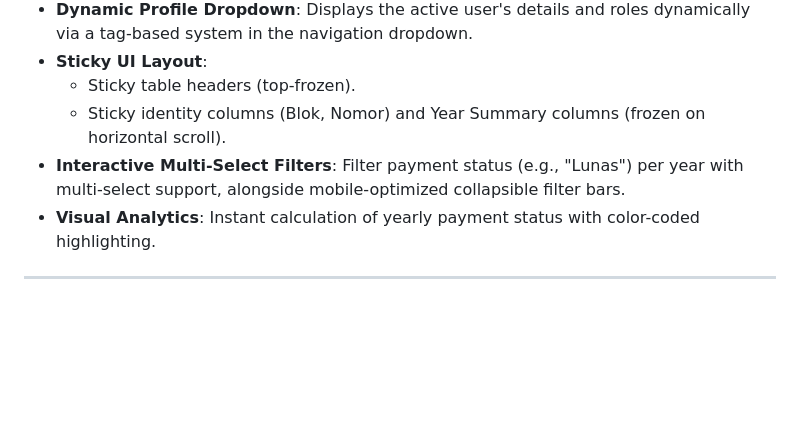
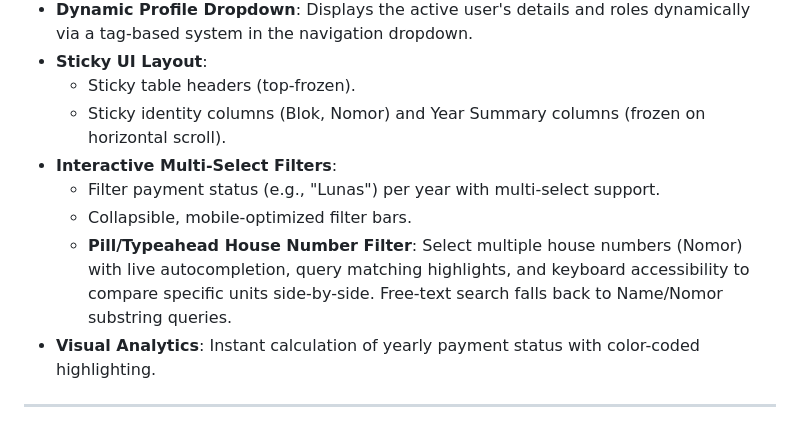
Before and after one commit to veryresto/rekap-viewer, a Markdown page: README.md, the part around the change. Drawn GitHub-style; blank space fills up the shorter version.

Commit message:
feat: add house number pill filter with typeahead support

```diff
--- a/README.md
+++ b/README.md
@@ -17,7 +17,10 @@ A secure, high-performance web application to visualize IPL (Iuran Pemeliharaan
 - **Sticky UI Layout**:
   - Sticky table headers (top-frozen).
   - Sticky identity columns (Blok, Nomor) and Year Summary columns (frozen on horizontal scroll).
-- **Interactive Multi-Select Filters**: Filter payment status (e.g., "Lunas") per year with multi-select support, alongside mobile-optimized collapsible filter bars.
+- **Interactive Multi-Select Filters**:
+  - Filter payment status (e.g., "Lunas") per year with multi-select support.
+  - Collapsible, mobile-optimized filter bars.
+  - **Pill/Typeahead House Number Filter**: Select multiple house numbers (Nomor) with live autocompletion, query matching highlights, and keyboard accessibility to compare specific units side-by-side. Free-text search falls back to Name/Nomor substring queries.
 - **Visual Analytics**: Instant calculation of yearly payment status with color-coded highlighting.
 
 ---
```
